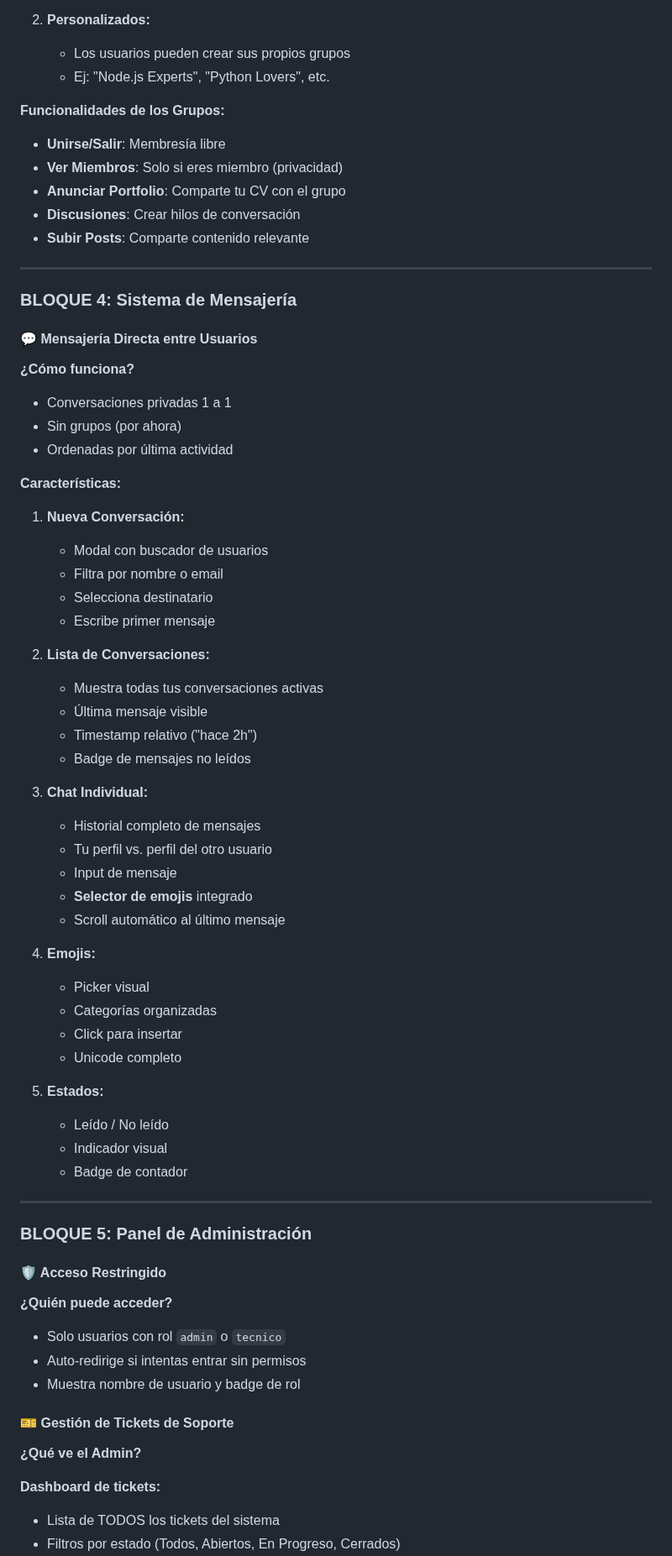
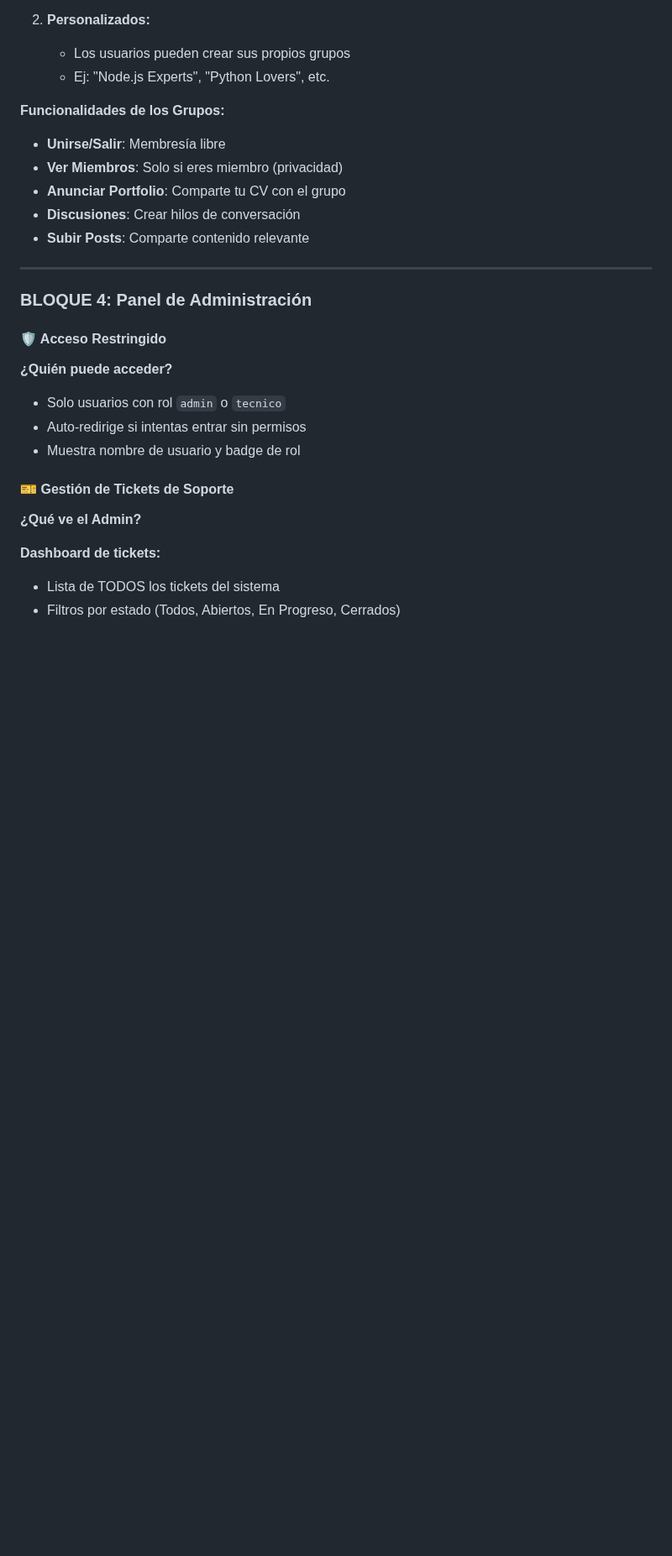
Before and after one commit to IsmaVargass/DevFolio, a Markdown page: README.md, the part around one of its changes. Shown at 84% size. GitHub-like rendering; blank space fills up the shorter version.

Commit message:
README.md Actualizado

```diff
--- a/README.md
+++ b/README.md
@@ -505,51 +505,7 @@ Comunidades temáticas donde profesionales de la misma tecnología comparten y c
 
 ---
 
-### BLOQUE 4: Sistema de Mensajería
-
-#### 💬 Mensajería Directa entre Usuarios
-
-**¿Cómo funciona?**
-
-- Conversaciones privadas 1 a 1
-- Sin grupos (por ahora)
-- Ordenadas por última actividad
-
-**Características:**
-
-1. **Nueva Conversación:**
-   - Modal con buscador de usuarios
-   - Filtra por nombre o email
-   - Selecciona destinatario
-   - Escribe primer mensaje
-
-2. **Lista de Conversaciones:**
-   - Muestra todas tus conversaciones activas
-   - Última mensaje visible
-   - Timestamp relativo ("hace 2h")
-   - Badge de mensajes no leídos
-
-3. **Chat Individual:**
-   - Historial completo de mensajes
-   - Tu perfil vs. perfil del otro usuario
-   - Input de mensaje
-   - **Selector de emojis** integrado
-   - Scroll automático al último mensaje
-
-4. **Emojis:**
-   - Picker visual
-   - Categorías organizadas
-   - Click para insertar
-   - Unicode completo
-
-5. **Estados:**
-   - Leído / No leído
-   - Indicador visual
-   - Badge de contador
-
----
-
-### BLOQUE 5: Panel de Administración
+### BLOQUE 4: Panel de Administración
 
 #### 🛡️ Acceso Restringido
 
```
Also changed, not shown: other parts of README.md (+2 -39 lines).
